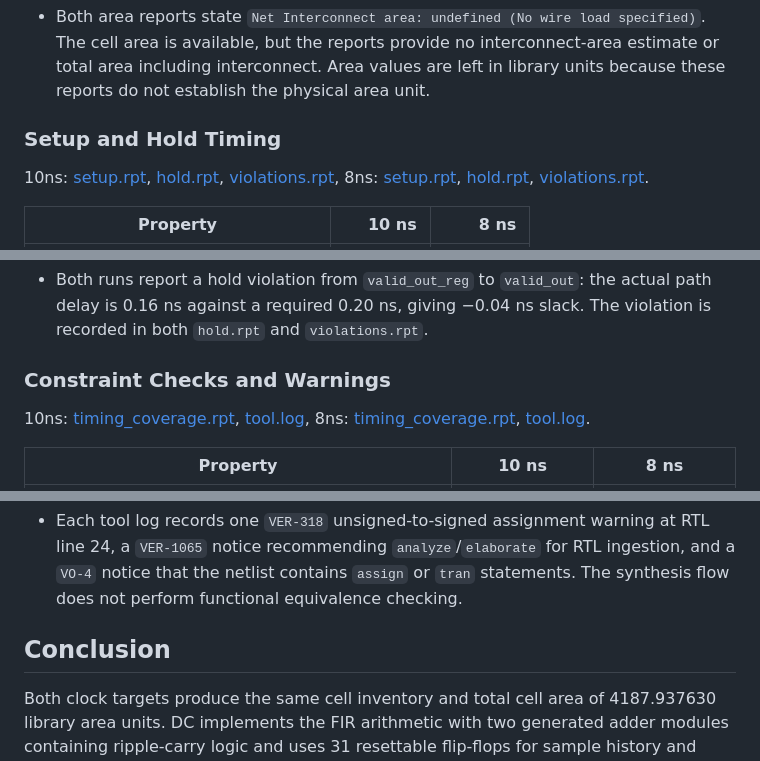
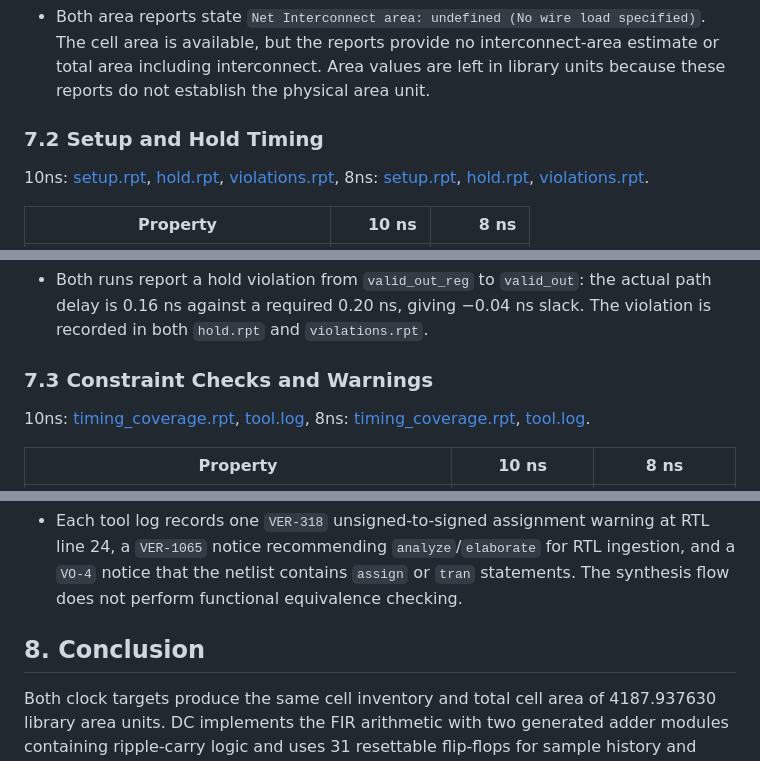
Before and after one commit to KaidenHsu/EDA-Design-Flow-Integration, a Markdown page: labs/w10/README.md, 3 parts joined by grey strips. GitHub-like rendering.

```diff
--- a/labs/w10/README.md
+++ b/labs/w10/README.md
@@ -142,7 +142,7 @@ The following counts are direct instances inside the top module, excluding cells
 
 - Both area reports state `Net Interconnect area: undefined (No wire load specified)`. The cell area is available, but the reports provide no interconnect-area estimate or total area including interconnect. Area values are left in library units because these reports do not establish the physical area unit.
 
-### Setup and Hold Timing
+### 7.2 Setup and Hold Timing
 
 10ns: [setup.rpt](results/10ns_period/setup.rpt), [hold.rpt](results/10ns_period/hold.rpt), [violations.rpt](results/10ns_period/violations.rpt), 8ns: [setup.rpt](results/8ns_period/setup.rpt), [hold.rpt](results/8ns_period/hold.rpt), [violations.rpt](results/8ns_period/violations.rpt).
 
@@ -161,7 +161,7 @@ The following counts are direct instances inside the top module, excluding cells
 
 - Both runs report a hold violation from `valid_out_reg` to `valid_out`: the actual path delay is 0.16 ns against a required 0.20 ns, giving −0.04 ns slack. The violation is recorded in both `hold.rpt` and `violations.rpt`.
 
-### Constraint Checks and Warnings
+### 7.3 Constraint Checks and Warnings
 
 10ns: [timing_coverage.rpt](results/10ns_period/timing_coverage.rpt), [tool.log](results/10ns_period/tool.log), 8ns: [timing_coverage.rpt](results/8ns_period/timing_coverage.rpt), [tool.log](results/8ns_period/tool.log).
 
@@ -180,7 +180,7 @@ The following counts are direct instances inside the top module, excluding cells
 
 - Each tool log records one `VER-318` unsigned-to-signed assignment warning at RTL line 24, a `VER-1065` notice recommending `analyze`/`elaborate` for RTL ingestion, and a `VO-4` notice that the netlist contains `assign` or `tran` statements. The synthesis flow does not perform functional equivalence checking.
 
-## Conclusion
+## 8. Conclusion
 
 Both clock targets produce the same cell inventory and total cell area of 4187.937630 library area units. DC implements the FIR arithmetic with two generated adder modules containing ripple-carry logic and uses 31 resettable flip-flops for sample history and `valid_out`. The adder definitions are identical between runs, although some control-net connections and instance names differ. Tightening the period from 10 ns to 8 ns reduces the worst reported setup slack from +4.99 ns to +2.99 ns without changing the reported setup-path arrival time of 2.51 ns.
 
```
Also changed, not shown: other parts of labs/w10/README.md (+10 -10 lines).
